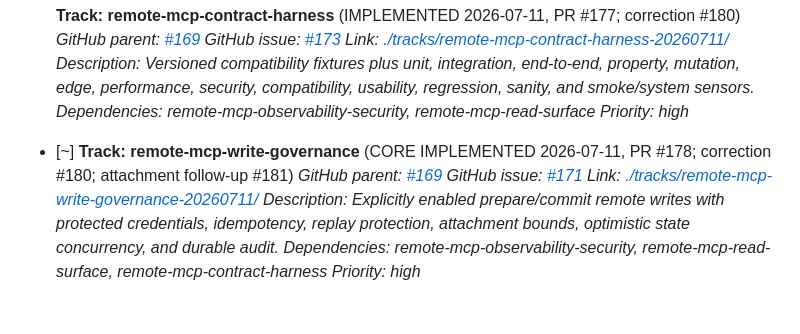
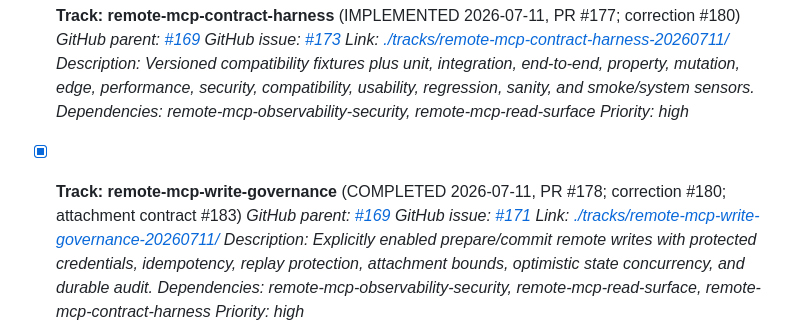
Before and after one commit to edithatogo/fyi-cli, a Markdown page: .conductor/tracks.md, the part around the change. GitHub-like rendering; blank space fills up the shorter version.

Commit message:
chore(conductor): close remote MCP tracks (#184)
Co-authored-by: Dylan Mordaunt (ISLHD) <Dylan.Mordaunt@health.nsw.gov.au>

```diff
--- a/.conductor/tracks.md
+++ b/.conductor/tracks.md
@@ -198,7 +198,7 @@ This file tracks all major tracks for the project. Each track has its own detail
   *Dependencies: remote-mcp-observability-security, remote-mcp-read-surface*
   *Priority: high*
 
-- [~] **Track: remote-mcp-write-governance** (CORE IMPLEMENTED 2026-07-11, PR #178; correction #180; attachment follow-up #181)
+- [x] **Track: remote-mcp-write-governance** (COMPLETED 2026-07-11, PR #178; correction #180; attachment contract #183)
   *GitHub parent: [#169](https://github.com/edithatogo/fyi-cli/issues/169)*
   *GitHub issue: [#171](https://github.com/edithatogo/fyi-cli/issues/171)*
   *Link: [./tracks/remote-mcp-write-governance-20260711/](./tracks/remote-mcp-write-governance-20260711/)*
```
